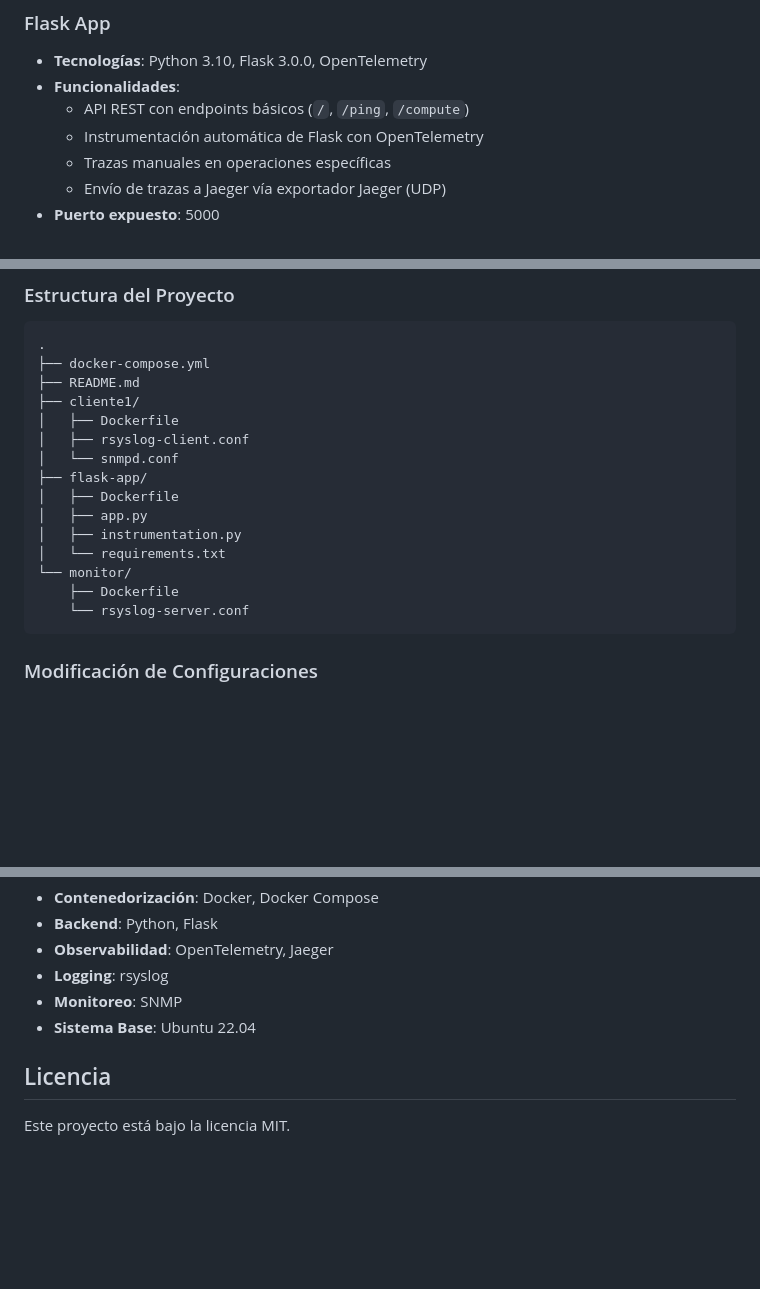
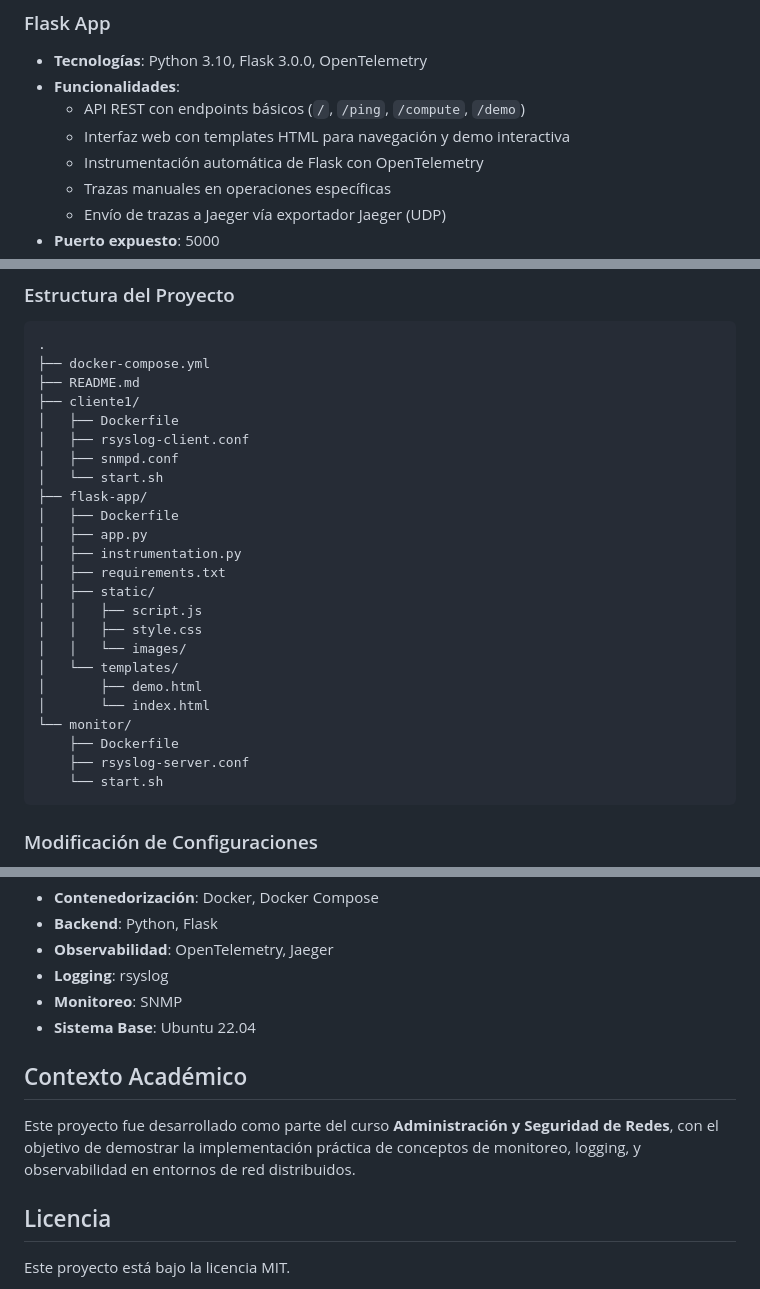
Before and after one commit to mero02/laboratorio, a Markdown page: README.md, 3 parts joined by grey strips. GitHub-like rendering; blank space fills up the shorter version.

Commit message:
docs: Actualizacion de documentacion

````diff
--- a/README.md
+++ b/README.md
@@ -32,7 +32,8 @@ Todos los servicios se ejecutan en una red Docker bridge dedicada llamada `monit
 ### Flask App
 - **Tecnologías**: Python 3.10, Flask 3.0.0, OpenTelemetry
 - **Funcionalidades**:
-  - API REST con endpoints básicos (`/`, `/ping`, `/compute`)
+  - API REST con endpoints básicos (`/`, `/ping`, `/compute`, `/demo`)
+  - Interfaz web con templates HTML para navegación y demo interactiva
   - Instrumentación automática de Flask con OpenTelemetry
   - Trazas manuales en operaciones específicas
   - Envío de trazas a Jaeger vía exportador Jaeger (UDP)
@@ -143,15 +145,24 @@ La aplicación Flask está configurada con:
 ├── cliente1/
 │   ├── Dockerfile
 │   ├── rsyslog-client.conf
-│   └── snmpd.conf
+│   ├── snmpd.conf
+│   └── start.sh
 ├── flask-app/
 │   ├── Dockerfile
 │   ├── app.py
 │   ├── instrumentation.py
-│   └── requirements.txt
+│   ├── requirements.txt
+│   ├── static/
+│   │   ├── script.js
+│   │   ├── style.css
+│   │   └── images/
+│   └── templates/
+│       ├── demo.html
+│       └── index.html
 └── monitor/
     ├── Dockerfile
-    └── rsyslog-server.conf
+    ├── rsyslog-server.conf
+    └── start.sh
 ```
 
 ### Modificación de Configuraciones
@@ -199,6 +210,10 @@ docker-compose logs jaeger
 - **Monitoreo**: SNMP
 - **Sistema Base**: Ubuntu 22.04
 
+## Contexto Académico
+
+Este proyecto fue desarrollado como parte del curso **Administración y Seguridad de Redes**, con el objetivo de demostrar la implementación práctica de conceptos de monitoreo, logging, y observabilidad en entornos de red distribuidos.
+
 ## Licencia
 
 Este proyecto está bajo la licencia MIT.
````
Also changed, not shown: other parts of README.md (+1 -0 lines).
